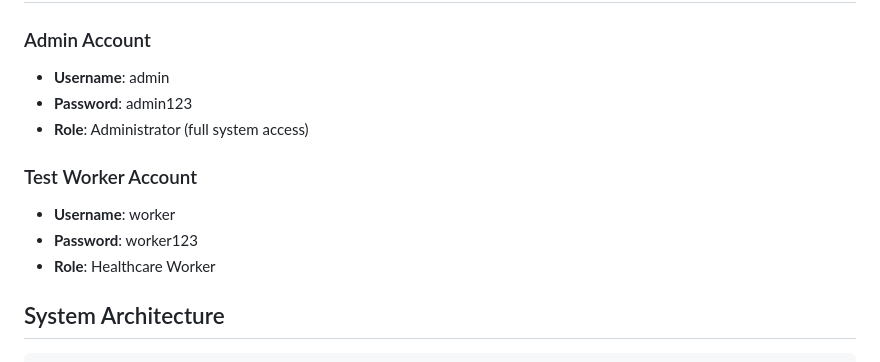
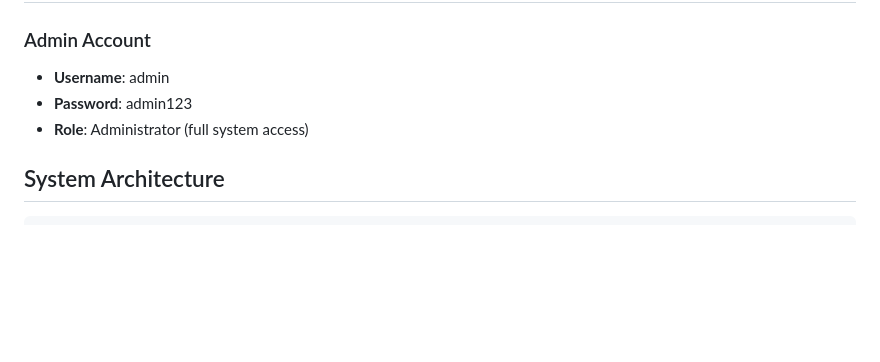
Before and after one commit to mariely09/SAN_BENITO-HEALTH_CENTER, a Markdown page: README.md, the part around the change. GitHub-like rendering; blank space fills up the shorter version.

````diff
--- a/README.md
+++ b/README.md
@@ -136,11 +136,6 @@ A comprehensive PHP-based health management system for the Barangay Health Cente
 - **Password**: admin123
 - **Role**: Administrator (full system access)
 
-### Test Worker Account
-- **Username**: worker
-- **Password**: worker123
-- **Role**: Healthcare Worker
-
 ## System Architecture
 
 ```
````
